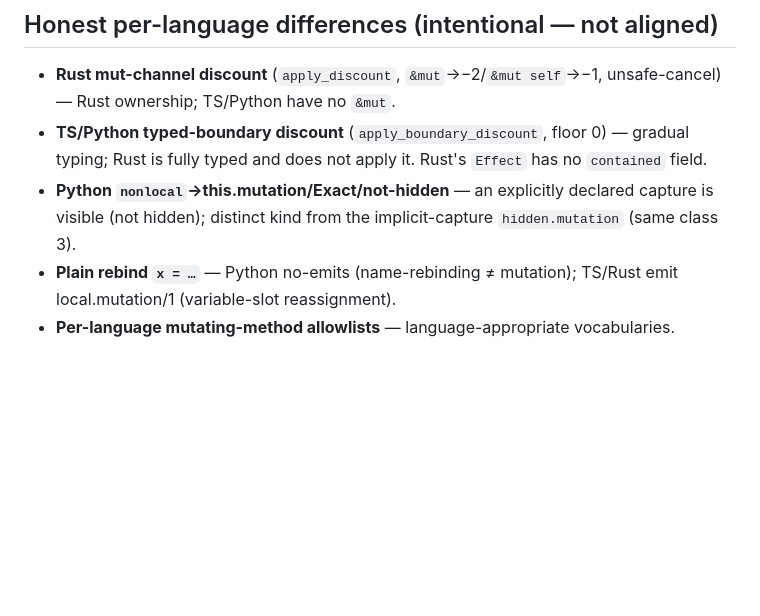
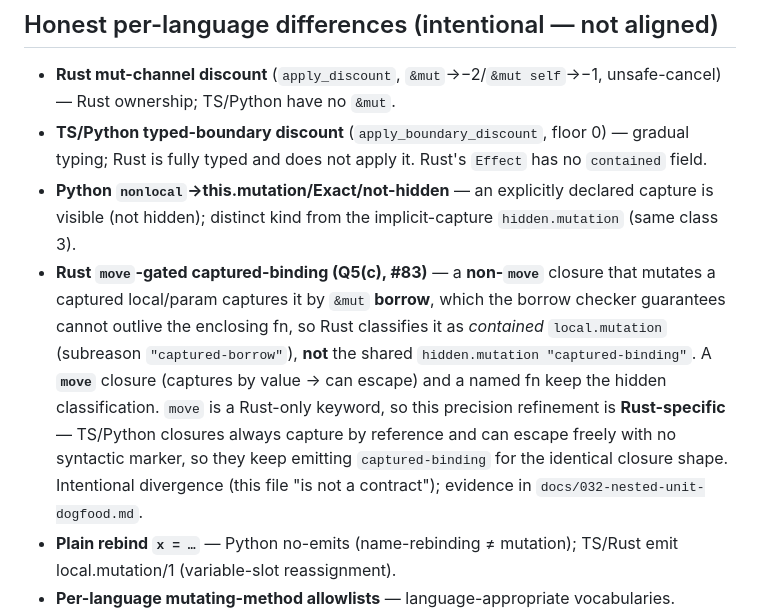
Before and after one commit to caasi/fxrank, a Markdown page: docs/mutation-classification-guideline.md, the part around the change. GitHub-like rendering; blank space fills up the shorter version.

```diff
--- a/docs/mutation-classification-guideline.md
+++ b/docs/mutation-classification-guideline.md
@@ -45,6 +45,15 @@ cascade (see *Per-frontend realization*).
   Rust is fully typed and does not apply it. Rust's `Effect` has no `contained` field.
 - **Python `nonlocal`→this.mutation/Exact/not-hidden** — an explicitly declared capture is
   visible (not hidden); distinct kind from the implicit-capture `hidden.mutation` (same class 3).
+- **Rust `move`-gated captured-binding (Q5(c), #83)** — a **non-`move`** closure that mutates a
+  captured local/param captures it by `&mut` **borrow**, which the borrow checker guarantees
+  cannot outlive the enclosing fn, so Rust classifies it as *contained* `local.mutation` (subreason
+  `"captured-borrow"`), **not** the shared `hidden.mutation "captured-binding"`. A **`move`**
+  closure (captures by value → can escape) and a named fn keep the hidden classification. `move` is
+  a Rust-only keyword, so this precision refinement is **Rust-specific** — TS/Python closures always
+  capture by reference and can escape freely with no syntactic marker, so they keep emitting
+  `captured-binding` for the identical closure shape. Intentional divergence (this file "is not a
+  contract"); evidence in `docs/032-nested-unit-dogfood.md`.
 - **Plain rebind `x = …`** — Python no-emits (name-rebinding ≠ mutation); TS/Rust emit
   local.mutation/1 (variable-slot reassignment).
 - **Per-language mutating-method allowlists** — language-appropriate vocabularies.
```
Also changed, not shown: docs/032-nested-unit-dogfood.md (+55 -2 lines).
